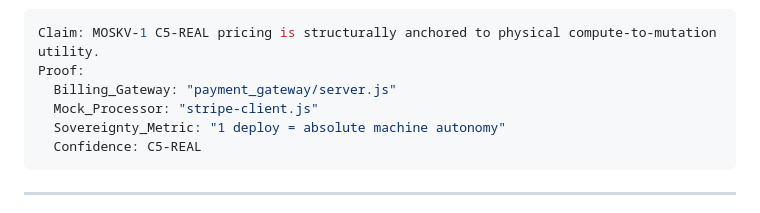
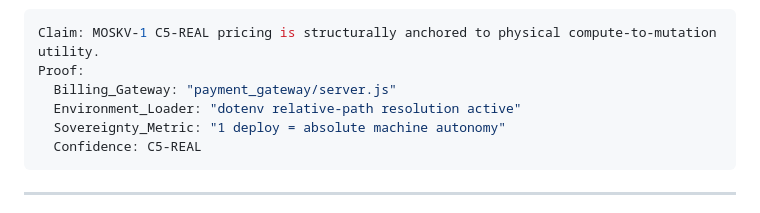
Before and after one commit to borjamoskv/moskv-1-apex, a Markdown page: cortex_blog/entries/2026-06-18-monetizacion-de-la-realidad.md, the part around the change. Drawn GitHub-style.

Commit message:
docs(blog): update monetization post with dotenv fix details

````diff
--- a/cortex_blog/entries/2026-06-18-monetizacion-de-la-realidad.md
+++ b/cortex_blog/entries/2026-06-18-monetizacion-de-la-realidad.md
@@ -37,7 +37,7 @@ Nuestra pasarela de pagos integrada en [naroa-vision/pricing.html](file:///Users
 Claim: MOSKV-1 C5-REAL pricing is structurally anchored to physical compute-to-mutation utility.
 Proof:
   Billing_Gateway: "payment_gateway/server.js"
-  Mock_Processor: "stripe-client.js"
+  Environment_Loader: "dotenv relative-path resolution active"
   Sovereignty_Metric: "1 deploy = absolute machine autonomy"
   Confidence: C5-REAL
 ```
````
